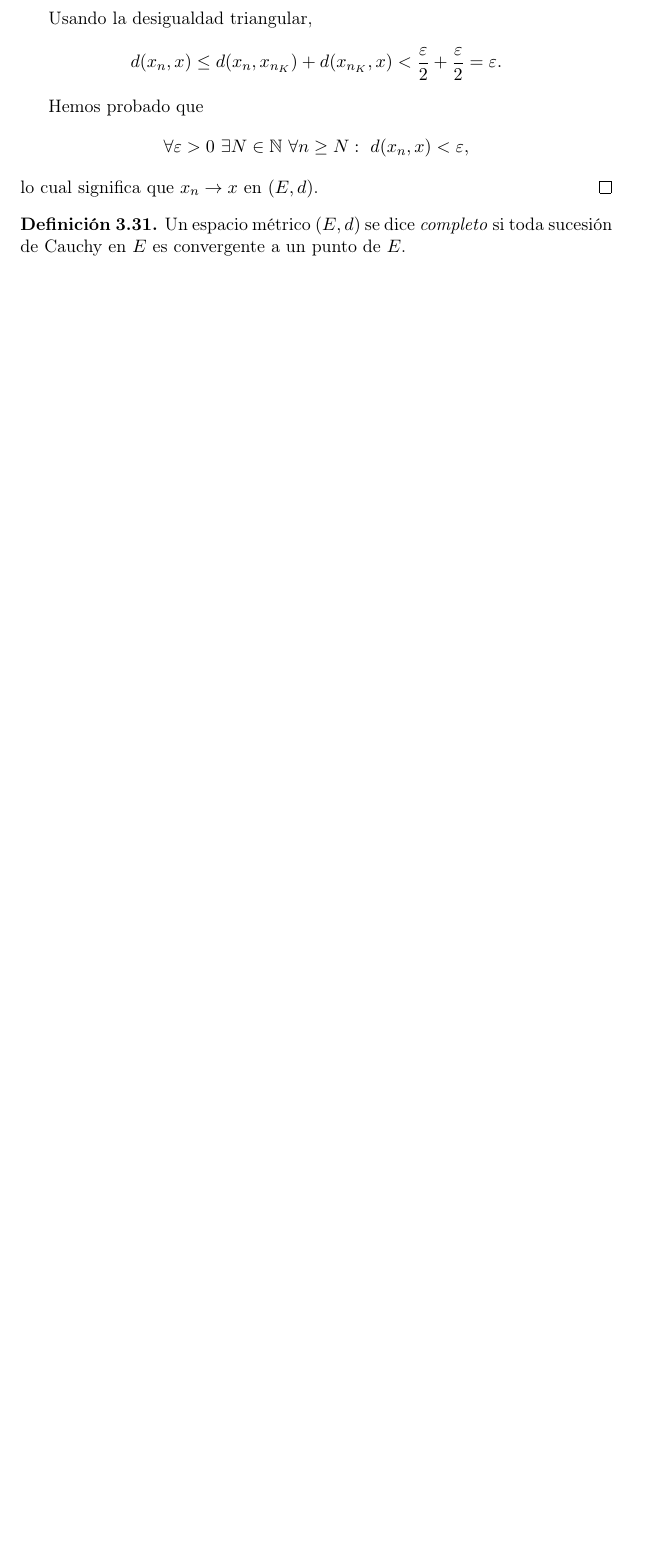
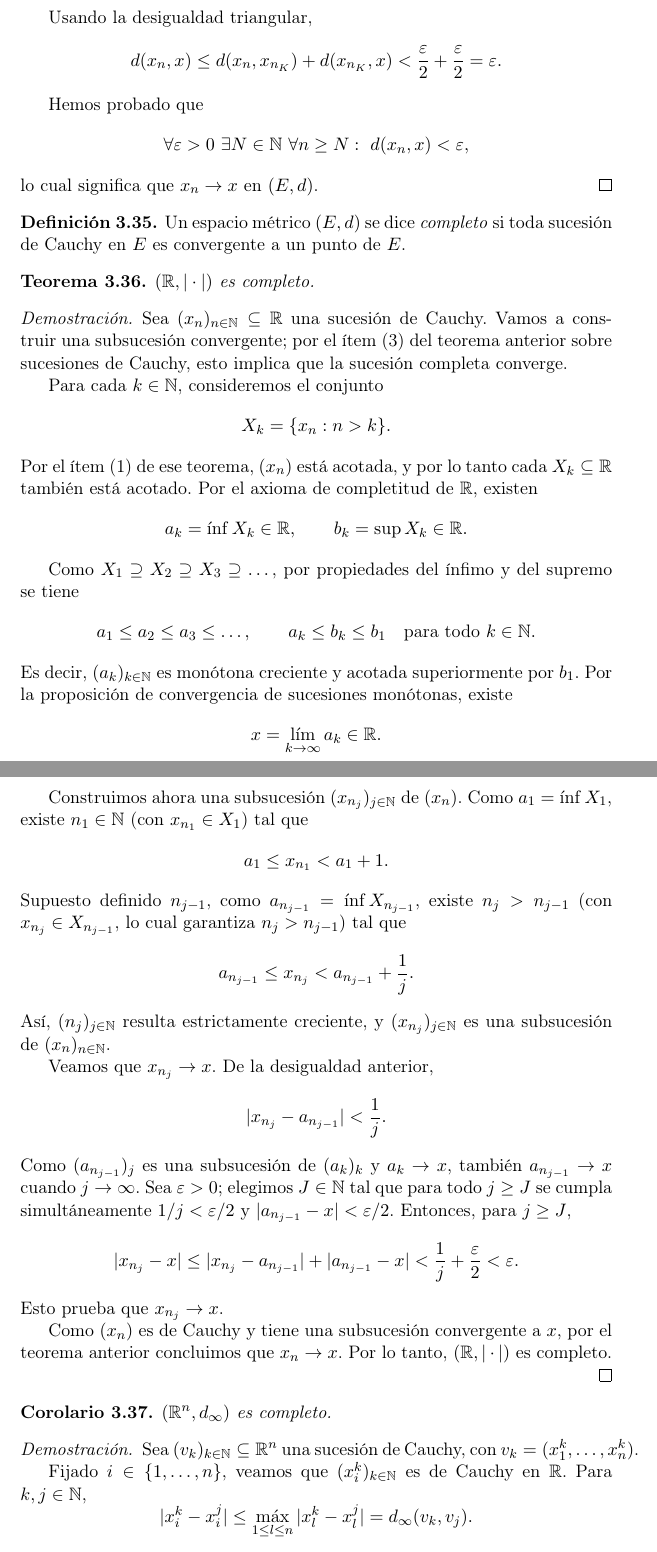
Before and after one commit to Dowhyj32/Final-Avanzado, a LaTeX document (main.tex, which reads Unidades/p3.tex): part of page 46 of 76 before the commit and two parts of pages 47 and 48 of 79 after it, the two joined at a grey line, cut so that both start at the same text, the shorter picture padded with empty space. Compiled offline with pdfLaTeX.

Commit message:
practica 3 completa

```diff
--- a/Unidades/p3.tex
+++ b/Unidades/p3.tex
@@ -1232,3 +1284,80 @@ Un espacio métrico $(E,d)$ se dice \emph{completo} si toda sucesión de
 Cauchy en $E$ es convergente a un punto de $E$.
 \end{defi}
 
+\begin{teo}
+$(\R, |\cdot|)$ es completo.
+\end{teo}
+
+\begin{proof}
+Sea $(x_n)_{n\in\N} \subseteq \R$ una sucesión de Cauchy. Vamos a construir una
+subsucesión convergente; por el ítem (3) del teorema anterior sobre sucesiones
+de Cauchy, esto implica que la sucesión completa converge.
+
+Para cada $k \in \N$, consideremos el conjunto
+\[
+X_k = \{x_n : n > k\}.
+\]
+Por el ítem (1) de ese teorema, $(x_n)$ está acotada, y por lo tanto cada
+$X_k \subseteq \R$ también está acotado. Por el axioma de completitud de
+$\R$, existen
+\[
+a_k = \inf X_k \in \R, \qquad b_k = \sup X_k \in \R.
+\]
+
+Como $X_1 \supseteq X_2 \supseteq X_3 \supseteq \dots$, por propiedades del
+ínfimo y del supremo se tiene
+\[
+a_1 \le a_2 \le a_3 \le \dots, \qquad a_k \le b_k \le b_1 \quad \text{para todo } k \in \N.
+\]
+Es decir, $(a_k)_{k\in\N}$ es monótona creciente y acotada superiormente por
+$b_1$. Por la proposición de convergencia de sucesiones monótonas, existe
+\[
+x = \lim_{k\to\infty} a_k \in \R.
+\]
+
+Construimos ahora una subsucesión $(x_{n_j})_{j\in\N}$ de $(x_n)$. Como
+$a_1 = \inf X_1$, existe $n_1 \in \N$ (con $x_{n_1} \in X_1$) tal que
+\[
+a_1 \le x_{n_1} < a_1 + 1.
+\]
+Supuesto definido $n_{j-1}$, como $a_{n_{j-1}} = \inf X_{n_{j-1}}$, existe
+$n_j > n_{j-1}$ (con $x_{n_j} \in X_{n_{j-1}}$, lo cual garantiza $n_j >
+n_{j-1}$) tal que
+\[
+a_{n_{j-1}} \le x_{n_j} < a_{n_{j-1}} + \frac{1}{j}.
+\]
+Así, $(n_j)_{j\in\N}$ resulta estrictamente creciente, y $(x_{n_j})_{j\in\N}$
+es una subsucesión de $(x_n)_{n\in\N}$.
+
+Veamos que $x_{n_j} \to x$. De la desigualdad anterior,
+\[
+|x_{n_j} - a_{n_{j-1}}| < \frac{1}{j}.
+\]
+Como $(a_{n_{j-1}})_j$ es una subsucesión de $(a_k)_k$ y $a_k \to x$,
+también $a_{n_{j-1}} \to x$ cuando $j \to \infty$. Sea $\varepsilon>0$;
+elegimos $J \in \N$ tal que para todo $j \ge J$ se cumpla simultáneamente
+$1/j < \varepsilon/2$ y $|a_{n_{j-1}} - x| < \varepsilon/2$. Entonces, para
+$j \ge J$,
+\[
+|x_{n_j} - x| \le |x_{n_j} - a_{n_{j-1}}| + |a_{n_{j-1}} - x|
+< \frac{1}{j} + \frac{\varepsilon}{2} < \varepsilon.
+\]
+Esto prueba que $x_{n_j} \to x$.
+
+Como $(x_n)$ es de Cauchy y tiene una subsucesión convergente a $x$, por el
+teorema anterior concluimos que $x_n \to x$. Por lo tanto, $(\R,|\cdot|)$ es
+completo.
+\end{proof}
+
+\begin{cor}
+$(\R^n, d_\infty)$ es completo.
+\end{cor}
+
+\begin{proof}
+Sea $(v_k)_{k\in\N} \subseteq \R^n$ una sucesión de Cauchy, con
+$v_k = (x_1^k, \dots, x_n^k)$.
+
+Fijado $i \in \{1,\dots,n\}$, veamos que $(x_i^k)_{k\in\N}$ es de Cauchy en
+$\R$. Para $k,j \in \N$,
+\[
+|x_i^k - x_i^j| \le \max_{1\le l \le n} |x_l^k - x_l^j| = d_\infty(v_k,v_j).
```
Also changed, not shown: main.pdf, Unidades/p3.tex (69 more changed lines).
